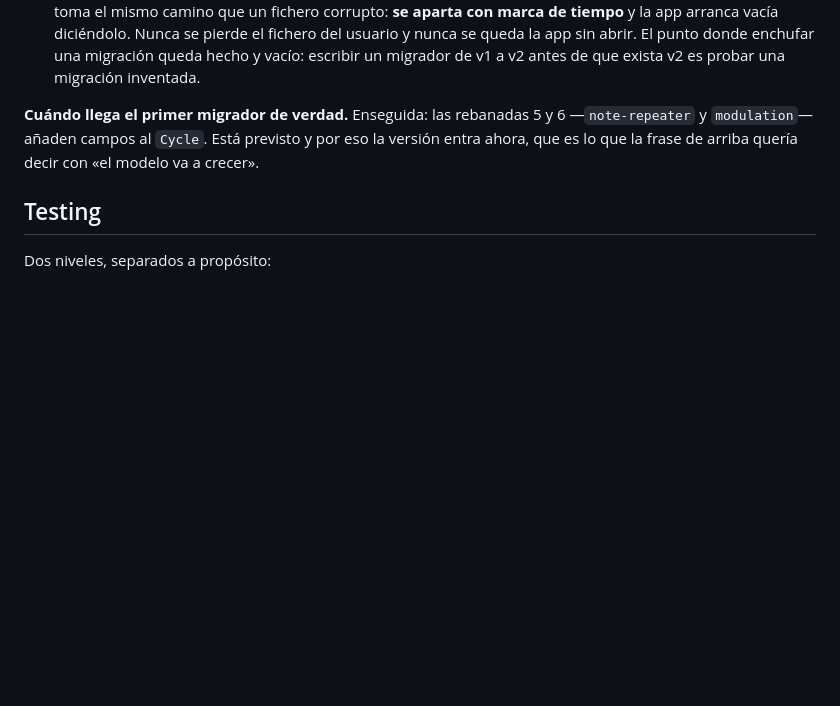
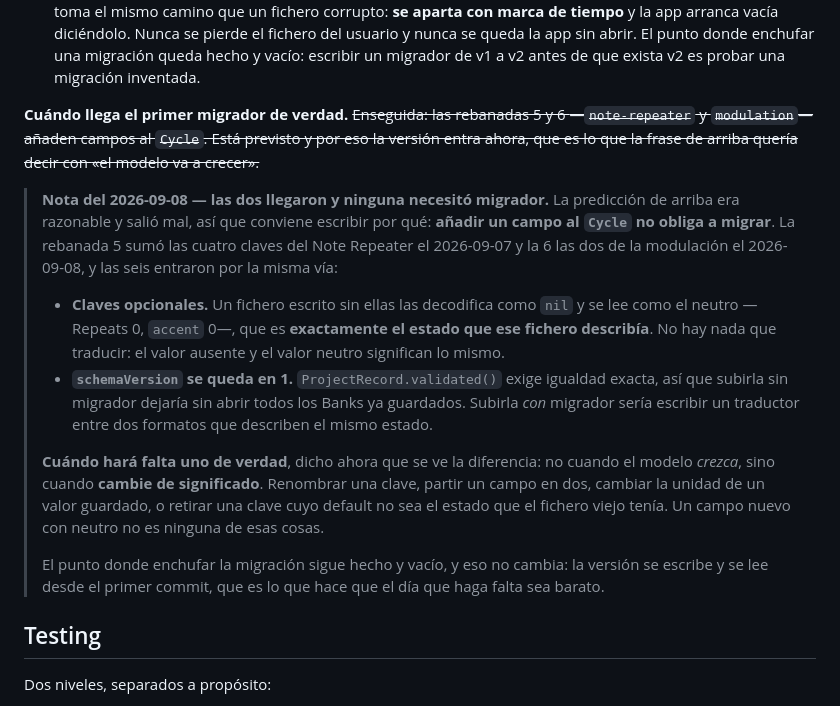
Before and after one commit to hernanflores/torax-h0, a Markdown page: conductor/tech-stack.md, the part around the change. GitHub-like rendering; blank space fills up the shorter version.

Commit message:
docs(conductor): The first migrator never arrived, and now it is written why
tech-stack.md predecía que las rebanadas 5 y 6 traerían el primer migrador de
verdad. Las dos llegaron y ninguna lo necesitó: añadir un campo al Cycle no
obliga a migrar cuando la clave es opcional y su ausencia significa lo mismo que
su neutro.

Deja escrito cuándo sí hará falta uno — cuando el modelo cambie de significado y
no cuando crezca: renombrar una clave, partir un campo, cambiar una unidad, o
retirar una clave cuyo default no sea el estado que el fichero viejo tenía.

```diff
--- a/conductor/tech-stack.md
+++ b/conductor/tech-stack.md
@@ -327,10 +327,35 @@ decía sobre qué. La rebanada 4 de la v2 lo fija:
   enchufar una migración queda hecho y vacío: escribir un migrador de v1 a v2
   antes de que exista v2 es probar una migración inventada.
 
-**Cuándo llega el primer migrador de verdad.** Enseguida: las rebanadas 5 y 6
+**Cuándo llega el primer migrador de verdad.** ~~Enseguida: las rebanadas 5 y 6
 —`note-repeater` y `modulation`— añaden campos al `Cycle`. Está previsto y por
 eso la versión entra ahora, que es lo que la frase de arriba quería decir con
-«el modelo va a crecer».
+«el modelo va a crecer».~~
+
+> **Nota del 2026-09-08 — las dos llegaron y ninguna necesitó migrador.** La
+> predicción de arriba era razonable y salió mal, así que conviene escribir por
+> qué: **añadir un campo al `Cycle` no obliga a migrar**. La rebanada 5 sumó las
+> cuatro claves del Note Repeater el 2026-09-07 y la 6 las dos de la modulación
+> el 2026-09-08, y las seis entraron por la misma vía:
+>
+> - **Claves opcionales.** Un fichero escrito sin ellas las decodifica como `nil`
+>   y se lee como el neutro —Repeats 0, `accent` 0—, que es **exactamente el
+>   estado que ese fichero describía**. No hay nada que traducir: el valor
+>   ausente y el valor neutro significan lo mismo.
+> - **`schemaVersion` se queda en 1.** `ProjectRecord.validated()` exige igualdad
+>   exacta, así que subirla sin migrador dejaría sin abrir todos los Banks ya
+>   guardados. Subirla *con* migrador sería escribir un traductor entre dos
+>   formatos que describen el mismo estado.
+>
+> **Cuándo hará falta uno de verdad**, dicho ahora que se ve la diferencia: no
+> cuando el modelo *crezca*, sino cuando **cambie de significado**. Renombrar una
+> clave, partir un campo en dos, cambiar la unidad de un valor guardado, o
+> retirar una clave cuyo default no sea el estado que el fichero viejo tenía. Un
+> campo nuevo con neutro no es ninguna de esas cosas.
+>
+> El punto donde enchufar la migración sigue hecho y vacío, y eso no cambia: la
+> versión se escribe y se lee desde el primer commit, que es lo que hace que el
+> día que haga falta sea barato.
 
 ## Testing
 
```
